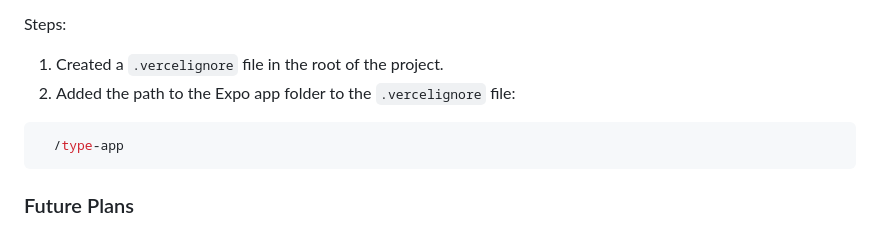
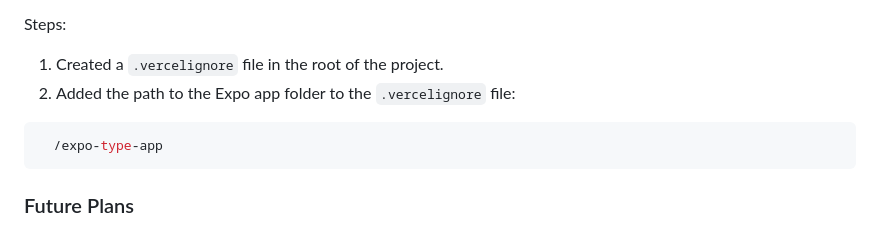
Before and after one commit to bckyrd-io/farm-next, a Markdown page: README.md, the part around the change. GitHub-like rendering.

````diff
--- a/README.md
+++ b/README.md
@@ -151,7 +151,7 @@ Steps:
 2. Added the path to the Expo app folder to the `.vercelignore` file:
 
 ```bash
-  /type-app
+  /expo-type-app
 ```
 
 ### Future Plans
````
